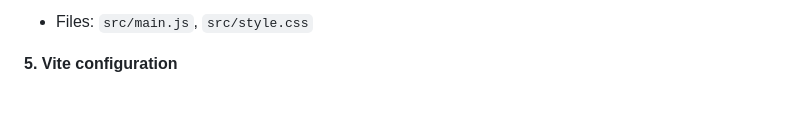
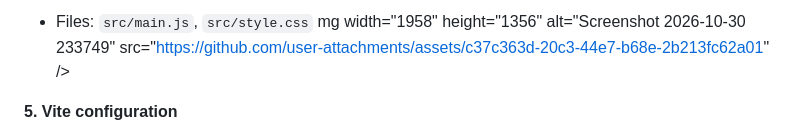
Before and after one commit to nis-sr/DigitalTooling-portfolio-nisrineassarar, a Markdown page: README.md, the part around one of its changes. Drawn GitHub-style; blank space fills up the shorter version.

Commit message:
Update README with project assistance details

```diff
--- a/README.md
+++ b/README.md
@@ -115,5 +112,6 @@ I received assistance with integrating my YumSpot website inside the portfolio u
 
 - Files: `src/main.js`, `src/style.css`
+mg width="1958" height="1356" alt="Screenshot 2026-10-30 233749" src="https://github.com/user-attachments/assets/c37c363d-20c3-44e7-b68e-2b213fc62a01" />
 
 **5. Vite configuration**
 
```
Also changed, not shown: other parts of README.md (+5 -8 lines).
